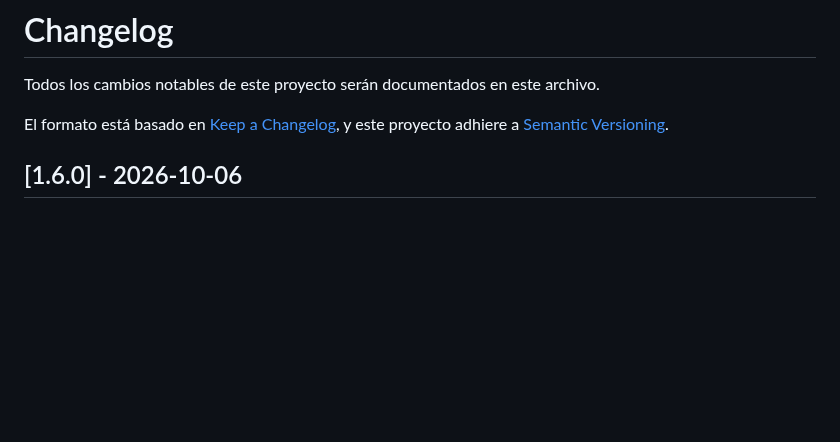
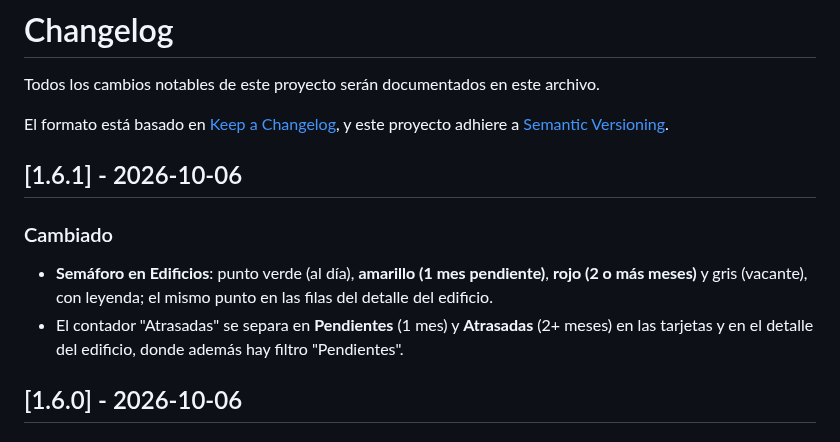
Before and after one commit to W4773/rental-management-system, a Markdown page: CHANGELOG.md, the part around the change. Rendered like a GitHub page; blank space fills up the shorter version.

```diff
--- a/CHANGELOG.md
+++ b/CHANGELOG.md
@@ -4,6 +4,12 @@ Todos los cambios notables de este proyecto serán documentados en este archivo.
 
 El formato está basado en [Keep a Changelog](https://keepachangelog.com/es-ES/1.0.0/),
 y este proyecto adhiere a [Semantic Versioning](https://semver.org/lang/es/).
+
+## [1.6.1] - 2026-10-06
+
+### Cambiado
+- **Semáforo en Edificios**: punto verde (al día), **amarillo (1 mes pendiente)**, **rojo (2 o más meses)** y gris (vacante), con leyenda; el mismo punto en las filas del detalle del edificio.
+- El contador "Atrasadas" se separa en **Pendientes** (1 mes) y **Atrasadas** (2+ meses) en las tarjetas y en el detalle del edificio, donde además hay filtro "Pendientes".
 
 ## [1.6.0] - 2026-10-06
 
```
Also changed, not shown: docs/USER_GUIDE.en.md (+1 -1 lines), docs/USER_GUIDE.md (+1 -1 lines), docs/images/building-detail.png, docs/images/buildings.png, 5 other files.
